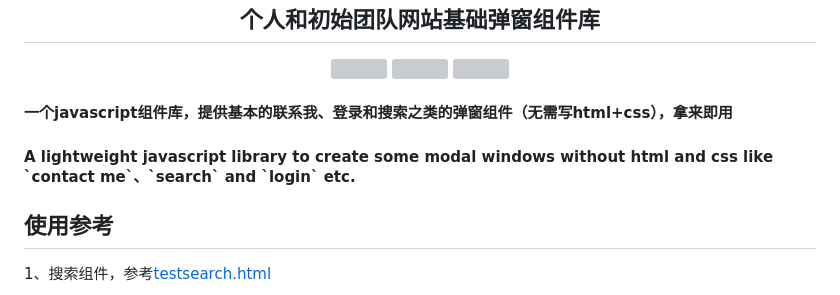
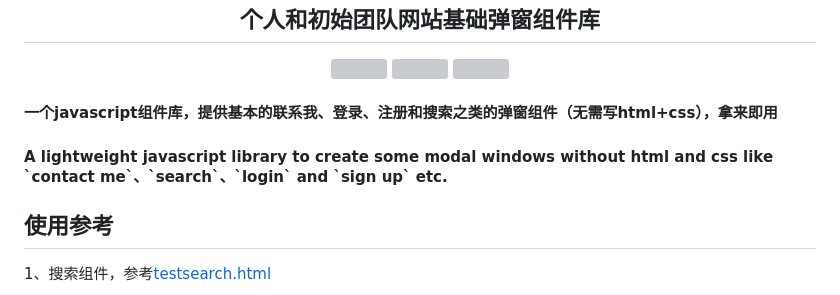
Before and after one commit to huoyo/ppslick, a Markdown page: README.md, the part around the change. Rendered like a GitHub page; grey boxes are pictures that could not be loaded.

```diff
--- a/README.md
+++ b/README.md
@@ -14,9 +14,9 @@
 </div>
 
 
-<h4>一个javascript组件库，提供基本的联系我、登录和搜索之类的弹窗组件（无需写html+css），拿来即用</h4>
+<h4>一个javascript组件库，提供基本的联系我、登录、注册和搜索之类的弹窗组件（无需写html+css），拿来即用</h4>
 
-<h4>A lightweight javascript library to create some modal windows without html and css like `contact me`、`search` and `login` etc.</h4>
+<h4>A lightweight javascript library to create some modal windows without html and css like `contact me`、`search`、`login` and `sign up` etc.</h4>
 
 
 ## 使用参考
```
